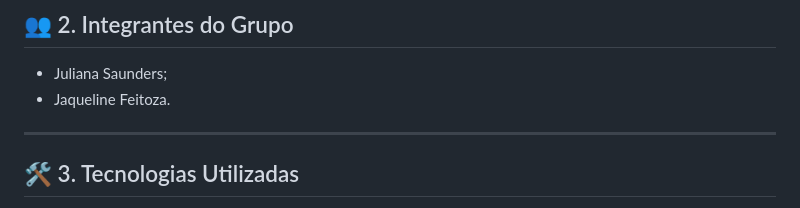
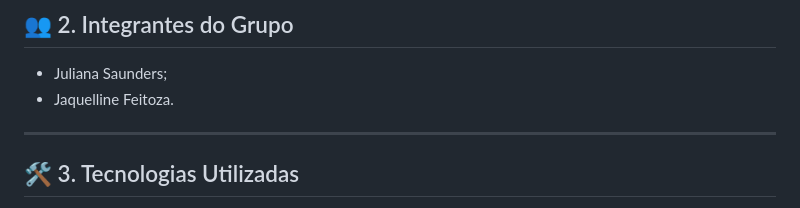
Before and after one commit to julianasaunders/caosZero, a Markdown page: README.md, the part around the change. GitHub-like rendering.

Commit message:
Correct name

```diff
--- a/README.md
+++ b/README.md
@@ -13,7 +13,7 @@ O **CaosZero** é uma aplicação leve desenvolvida em linha de comando (CLI) co
 ## 👥 2. Integrantes do Grupo
 
 * Juliana Saunders;
-* Jaqueline Feitoza.
+* Jaquelline Feitoza.
 
 ---
 
```
